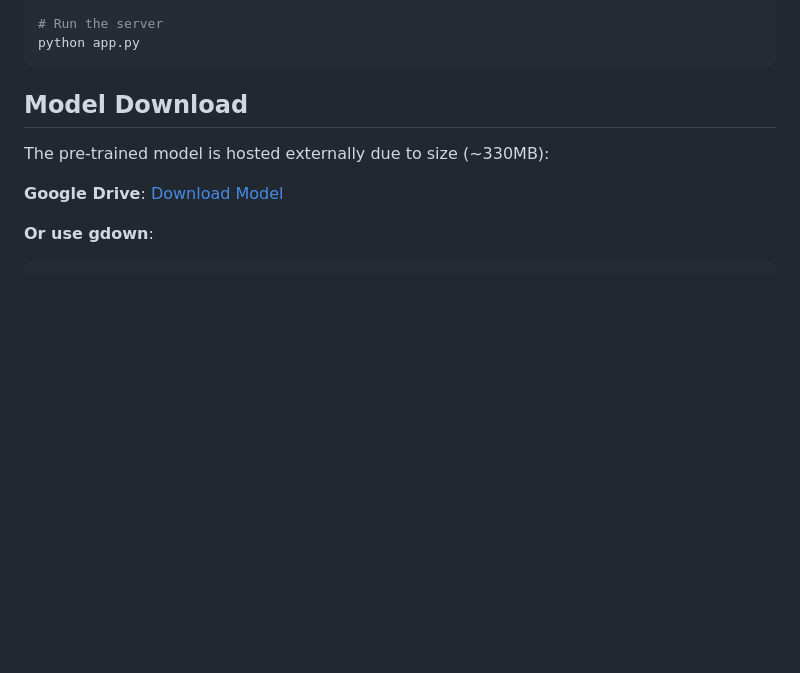
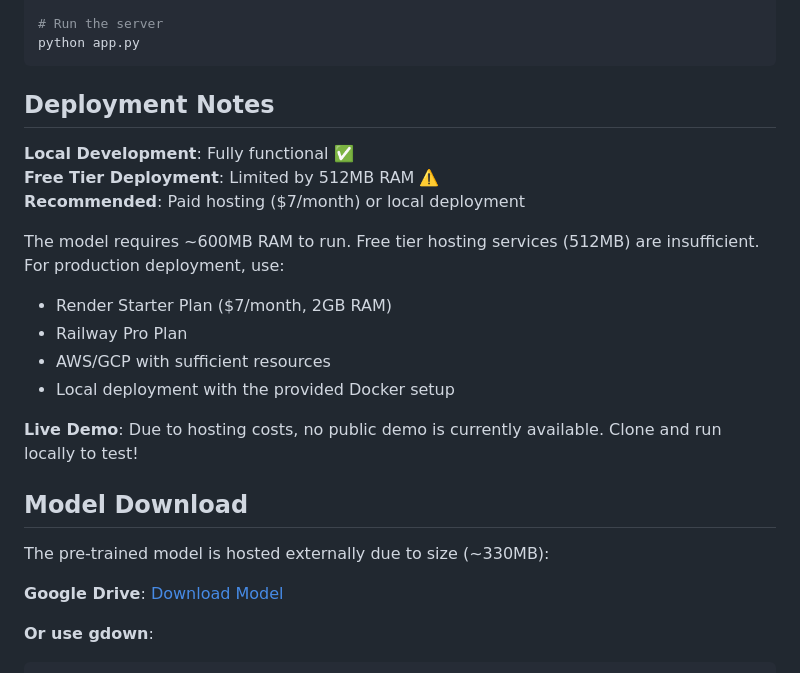
Before and after one commit to Maiowaa/empathymetric-ai, a Markdown page: README.md, the part around the change. GitHub-like rendering; blank space fills up the shorter version.

Commit message:
Add deployment notes and hosting recommendations
Added deployment notes and recommendations for hosting options.

````diff
--- a/README.md
+++ b/README.md
@@ -79,6 +79,20 @@ unzip emotion_model_production.zip -d model/
 # Run the server
 python app.py
 ```
+## Deployment Notes
+
+**Local Development**: Fully functional ✅
+**Free Tier Deployment**: Limited by 512MB RAM ⚠️
+**Recommended**: Paid hosting ($7/month) or local deployment
+
+The model requires ~600MB RAM to run. Free tier hosting services (512MB) are insufficient. For production deployment, use:
+- Render Starter Plan ($7/month, 2GB RAM)
+- Railway Pro Plan
+- AWS/GCP with sufficient resources
+- Local deployment with the provided Docker setup
+
+**Live Demo**: Due to hosting costs, no public demo is currently available. Clone and run locally to test!
+
 
 ##  Model Download
 
````
